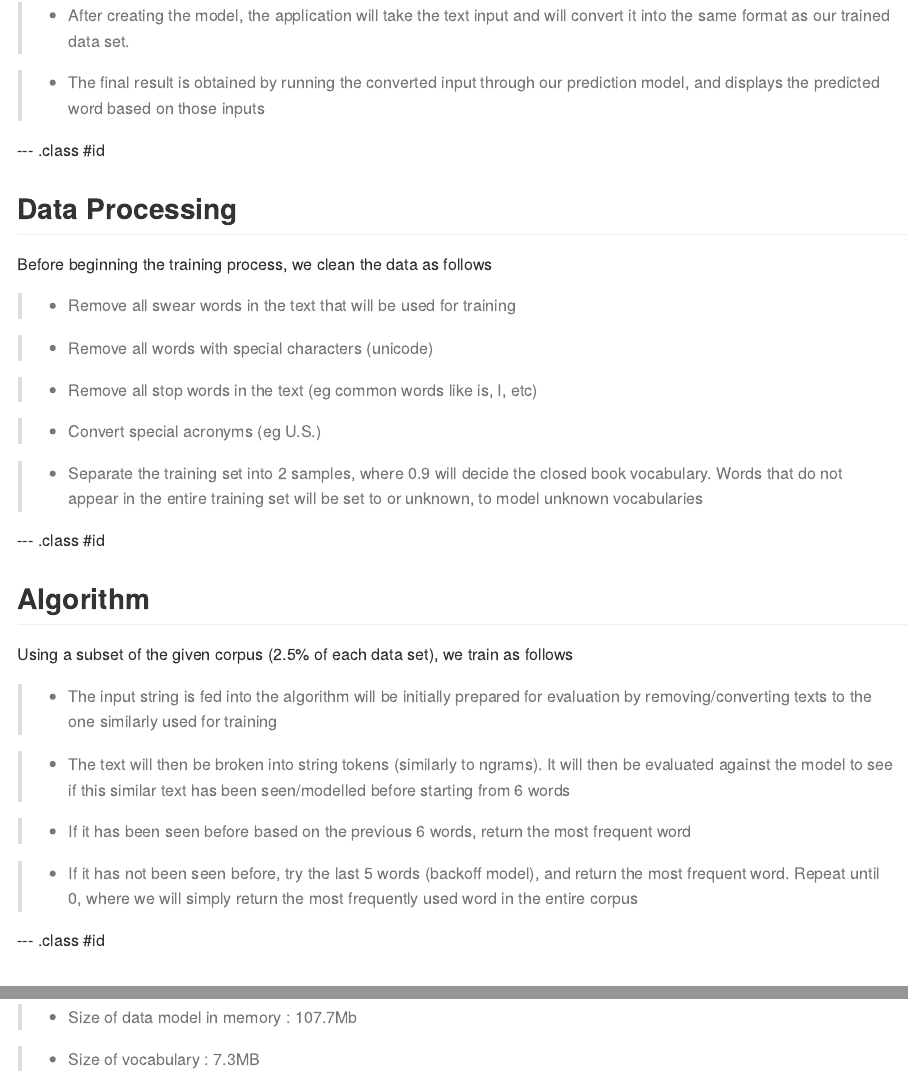
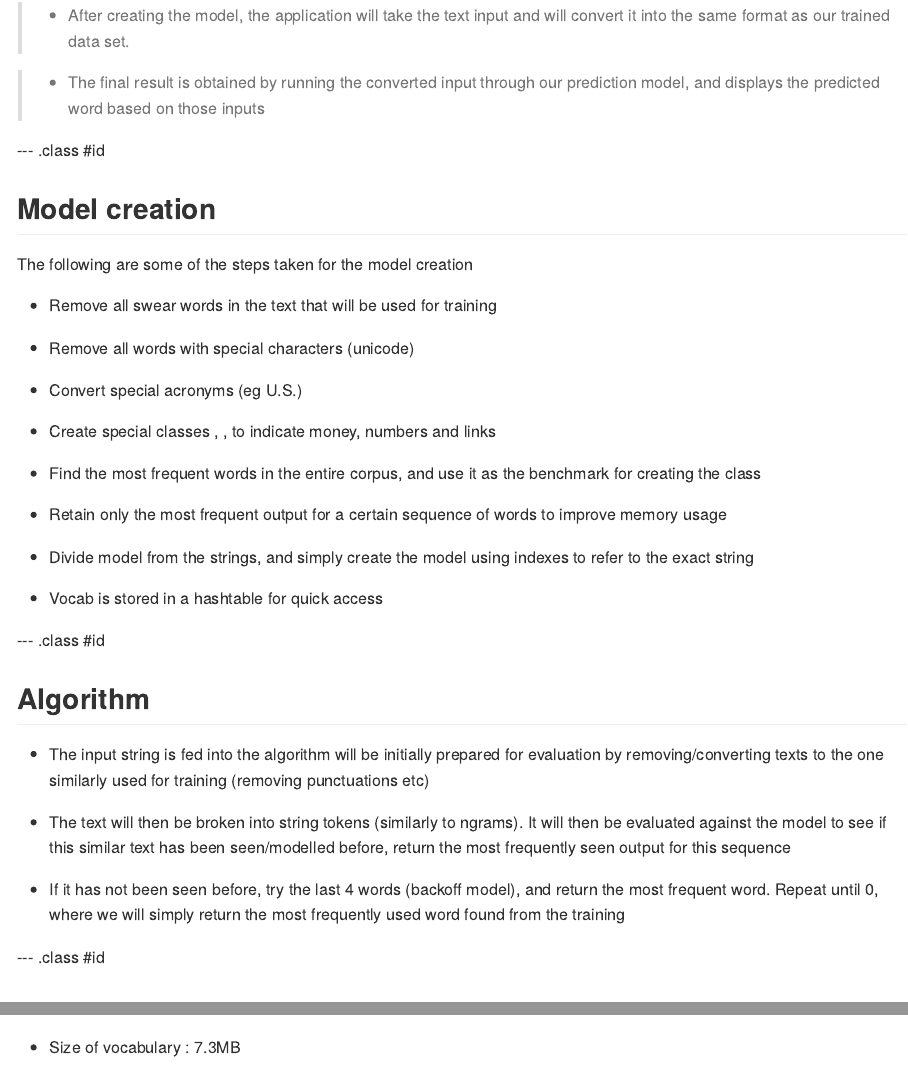
Before and after one commit to nicholas-yjtang/capstone_slidify, an R Markdown document (index.Rmd): the page in a window 1100 px wide, from 250 px down, and a second part further down, joined at a grey line. The pictures show the output file index.md that the author committed with the source, drawn offline in the style of GitHub.

Commit message:
added some changes to the slides for new model

```diff
--- a/index.Rmd
+++ b/index.Rmd
@@ -28,33 +28,35 @@
 
 --- .class #id
 
-## Data Processing
+## Model creation
 
-Before beginning the training process, we clean the data as follows
+The following are some of the steps taken for the model creation
 
-> * Remove all swear words in the text that will be used for training
+* Remove all swear words in the text that will be used for training
 
-> * Remove all words with special characters (unicode)
+* Remove all words with special characters (unicode)
 
-> * Remove all stop words in the text (eg common words like is, I, etc)
+* Convert special acronyms (eg U.S.)
 
-> * Convert special acronyms (eg U.S.)
+* Create special classes <number>, <money>, <link> to indicate money, numbers and links
 
-> * Separate the training set into 2 samples, where 0.9 will decide the closed book vocabulary. Words that do not appear in the entire training set will be set to <unk> or unknown, to model unknown vocabularies
+* Find the most frequent words in the entire corpus, and use it as the benchmark for creating the <unknown> class
+
+* Retain only the most frequent output for a certain sequence of words to improve memory usage
+
+* Divide model from the strings, and simply create the model using indexes to refer to the exact string
+
+* Vocab is stored in a hashtable for quick access
 
 --- .class #id
 
 ## Algorithm
 
-Using a subset of the given corpus (2.5% of each data set), we train as follows
+* The input string is fed into the algorithm will be initially prepared for evaluation by removing/converting texts to the one similarly used for training (removing punctuations etc)
 
-> * The input string is fed into the algorithm will be initially prepared for evaluation by removing/converting texts to the one similarly used for training
+* The text will then be broken into string tokens (similarly to ngrams). It will then be evaluated against the model to see if this similar text has been seen/modelled before, return the most frequently seen output for this sequence
 
-> * The text will then be broken into string tokens (similarly to ngrams). It will then be evaluated against the model to see if this similar text has been seen/modelled before starting from 6 words
-
-> * If it has been seen before based on the previous 6 words, return the most frequent word
-
-> * If it has not been seen before, try the last 5 words (backoff model), and return the most frequent word. Repeat until 0, where we will simply return the most frequently used word in the entire corpus
+* If it has not been seen before, try the last 4 words (backoff model), and return the most frequent word. Repeat until 0, where we will simply return the most frequently used word found from the training
 
 --- .class #id
 
@@ -68,4 +70,4 @@
 
-> * Size of data model in memory : 107.7Mb
+* Size of data model in memory : 93.5Mb (Optimized to store only integers)
 
-> * Size of vocabulary : 7.3MB
+* Size of vocabulary : 7.3MB
```
Also changed, not shown: index.html, index.md, index.Rmd (4 more changed lines).
